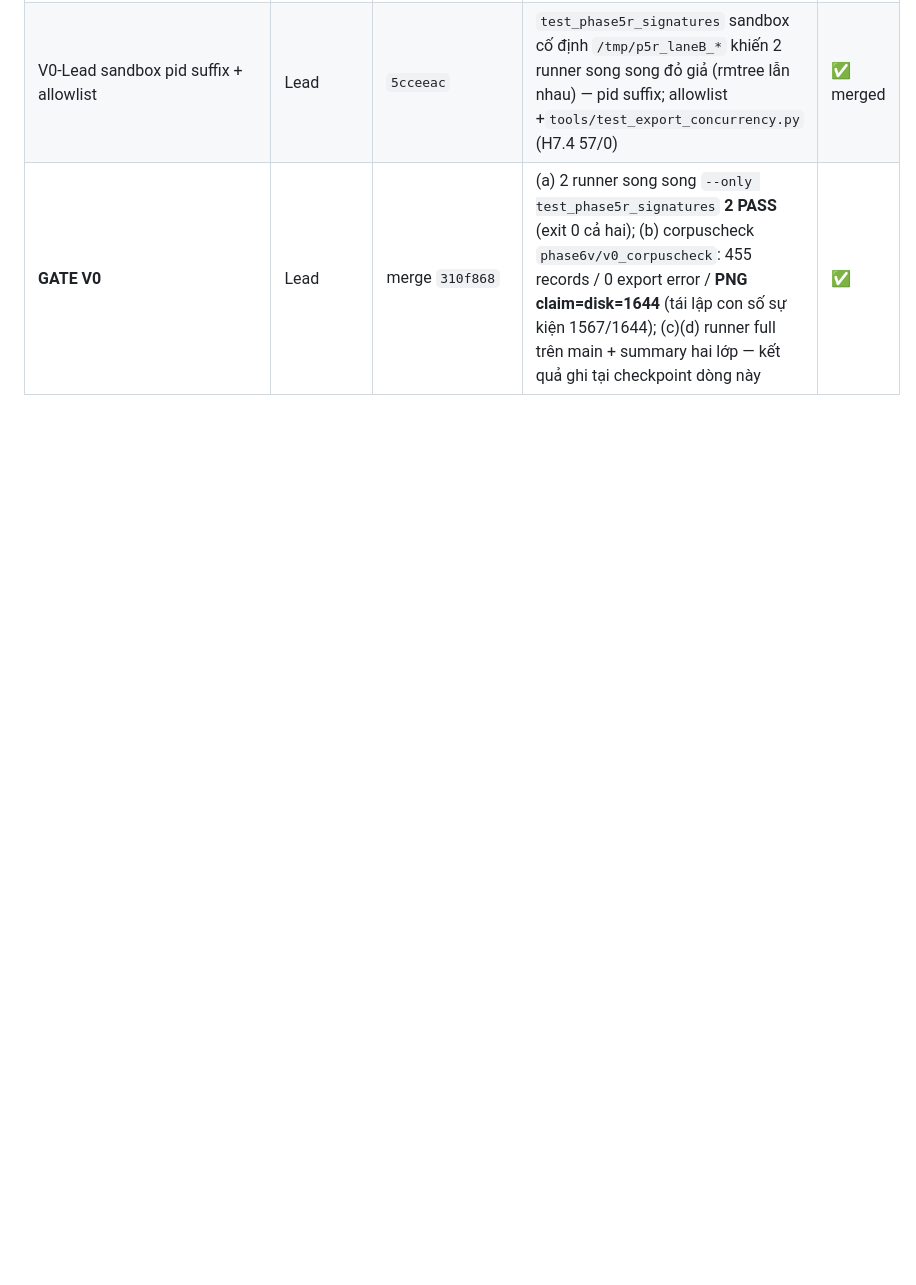
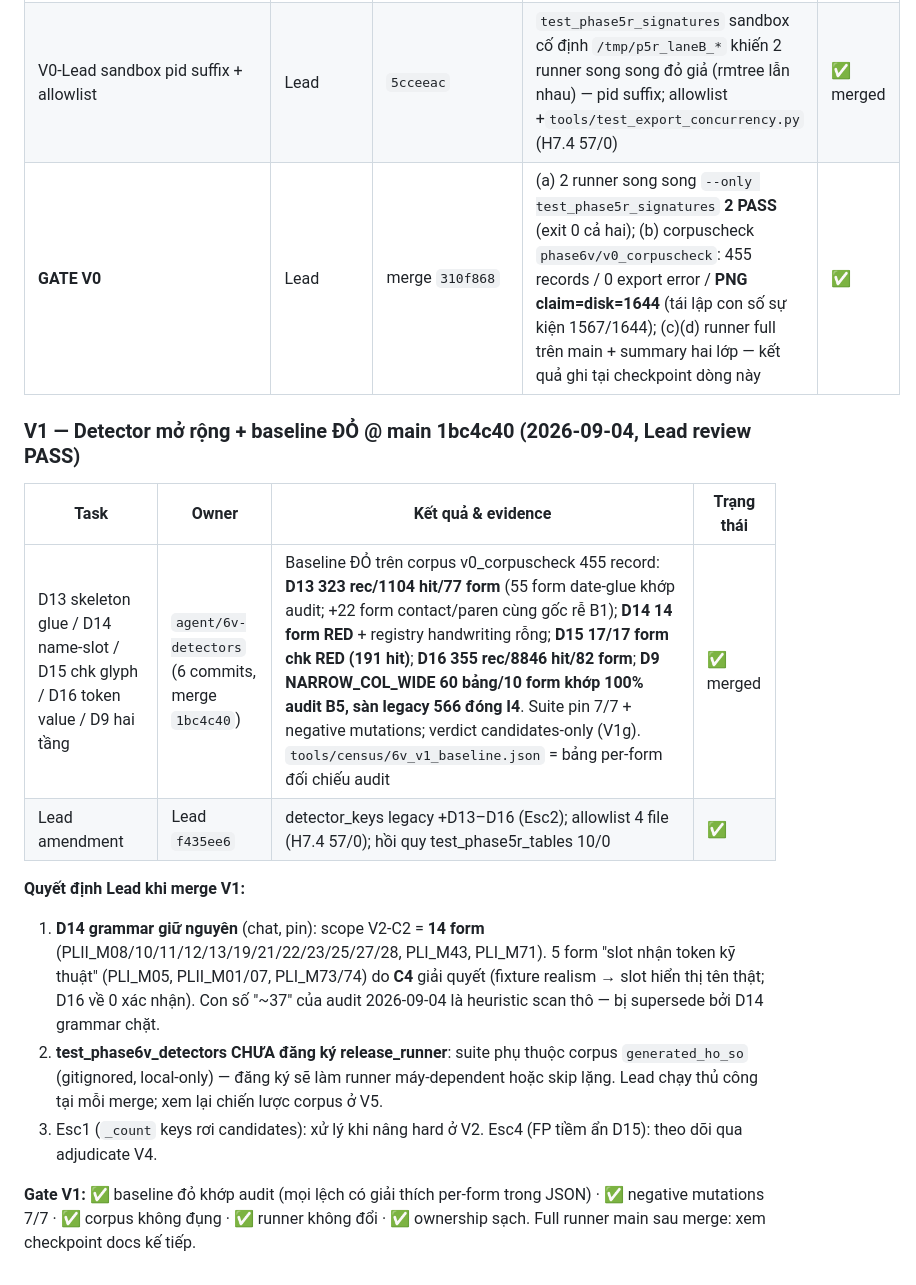
Before and after one commit to Zedlchoke/dangky_kinhdoanh, a Markdown page: docs/execution_ledger.md, the part around the change. GitHub-like rendering; blank space fills up the shorter version.

```diff
--- a/docs/execution_ledger.md
+++ b/docs/execution_ledger.md
@@ -448,3 +448,17 @@ kín bằng profile cách ly exit=0, backup profile hỏng
 | V0.5 suite test_export_concurrency + fix out_dir collision cùng giây | `agent/6v-infra` | `fbb775e` | **Gốc rễ thứ 3 của sự kiện 56/1** (agent tự phát hiện): `Bridge.export` mkdir exist_ok=True cho 2 run cùng case_id cùng giây ghi chung out_dir → norm_dir bị xóa dưới chân soffice; fix exist_ok=False + vành đai `_p<pid>`; suite 8 PASS ~20s, 2 bộ profile riêng | ✅ merged |
 | V0-Lead sandbox pid suffix + allowlist | Lead | `5cceeac` | `test_phase5r_signatures` sandbox cố định `/tmp/p5r_laneB_*` khiến 2 runner song song đỏ giả (rmtree lẫn nhau) — pid suffix; allowlist +`tools/test_export_concurrency.py` (H7.4 57/0) | ✅ merged |
 | **GATE V0** | Lead | merge `310f868` | (a) 2 runner song song `--only test_phase5r_signatures` **2 PASS** (exit 0 cả hai); (b) corpuscheck `phase6v/v0_corpuscheck`: 455 records / 0 export error / **PNG claim=disk=1644** (tái lập con số sự kiện 1567/1644); (c)(d) runner full trên main + summary hai lớp — kết quả ghi tại checkpoint dòng này | ✅ |
+
+### V1 — Detector mở rộng + baseline ĐỎ @ main 1bc4c40 (2026-09-04, Lead review PASS)
+
+| Task | Owner | Kết quả & evidence | Trạng thái |
+|---|---|---|---|
+| D13 skeleton glue / D14 name-slot / D15 chk glyph / D16 token value / D9 hai tầng | `agent/6v-detectors` (6 commits, merge `1bc4c40`) | Baseline ĐỎ trên corpus v0_corpuscheck 455 record: **D13 323 rec/1104 hit/77 form** (55 form date-glue khớp audit; +22 form contact/paren cùng gốc rễ B1); **D14 14 form RED** + registry handwriting rỗng; **D15 17/17 form chk RED (191 hit)**; **D16 355 rec/8846 hit/82 form**; **D9 NARROW_COL_WIDE 60 bảng/10 form khớp 100% audit B5, sàn legacy 566 đóng I4**. Suite pin 7/7 + negative mutations; verdict candidates-only (V1g). `tools/census/6v_v1_baseline.json` = bảng per-form đối chiếu audit | ✅ merged |
+| Lead amendment | Lead `f435ee6` | detector_keys legacy +D13–D16 (Esc2); allowlist 4 file (H7.4 57/0); hồi quy test_phase5r_tables 10/0 | ✅ |
+
+**Quyết định Lead khi merge V1:**
+1. **D14 grammar giữ nguyên** (chat, pin): scope V2-C2 = **14 form** (PLII_M08/10/11/12/13/19/21/22/23/25/27/28, PLI_M43, PLI_M71). 5 form "slot nhận token kỹ thuật" (PLI_M05, PLII_M01/07, PLI_M73/74) do **C4** giải quyết (fixture realism → slot hiển thị tên thật; D16 về 0 xác nhận). Con số "~37" của audit 2026-09-04 là heuristic scan thô — bị supersede bởi D14 grammar chặt.
+2. **test_phase6v_detectors CHƯA đăng ký release_runner**: suite phụ thuộc corpus `generated_ho_so` (gitignored, local-only) — đăng ký sẽ làm runner máy-dependent hoặc skip lặng. Lead chạy thủ công tại mỗi merge; xem lại chiến lược corpus ở V5.
+3. Esc1 (`_count` keys rơi candidates): xử lý khi nâng hard ở V2. Esc4 (FP tiềm ẩn D15): theo dõi qua adjudicate V4.
+
+**Gate V1:** ✅ baseline đỏ khớp audit (mọi lệch có giải thích per-form trong JSON) · ✅ negative mutations 7/7 · ✅ corpus không đụng · ✅ runner không đổi · ✅ ownership sạch. Full runner main sau merge: xem checkpoint docs kế tiếp.
```
Also changed, not shown: docs/defect_registry.md (+24 -0 lines).
